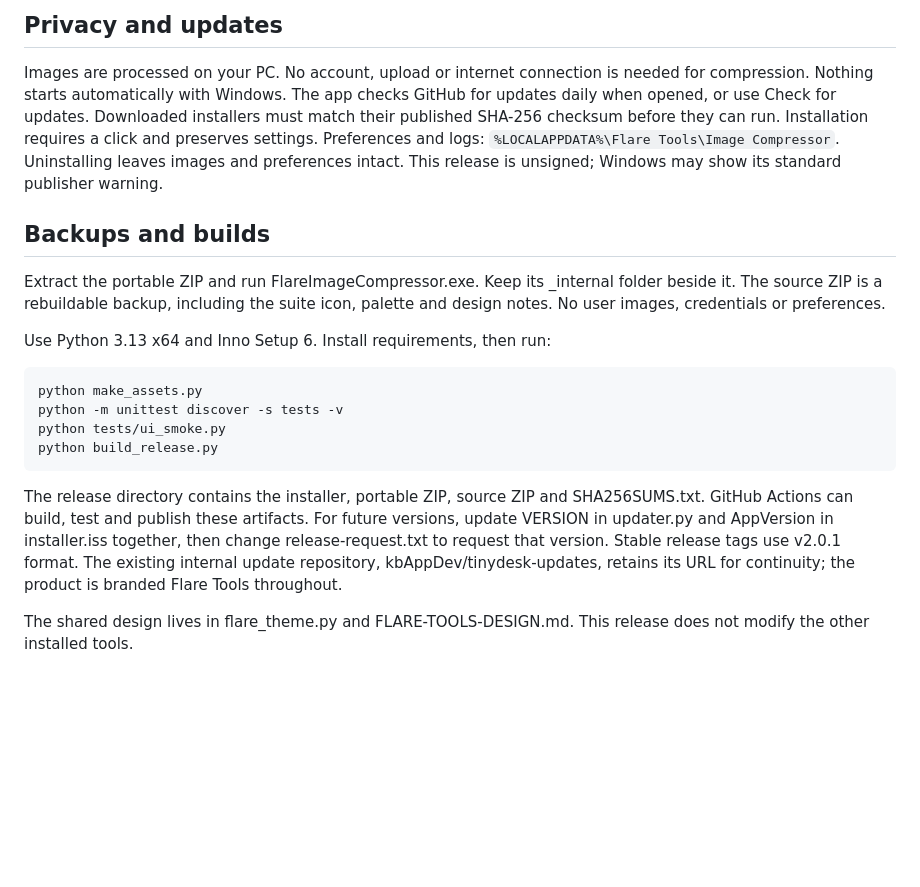
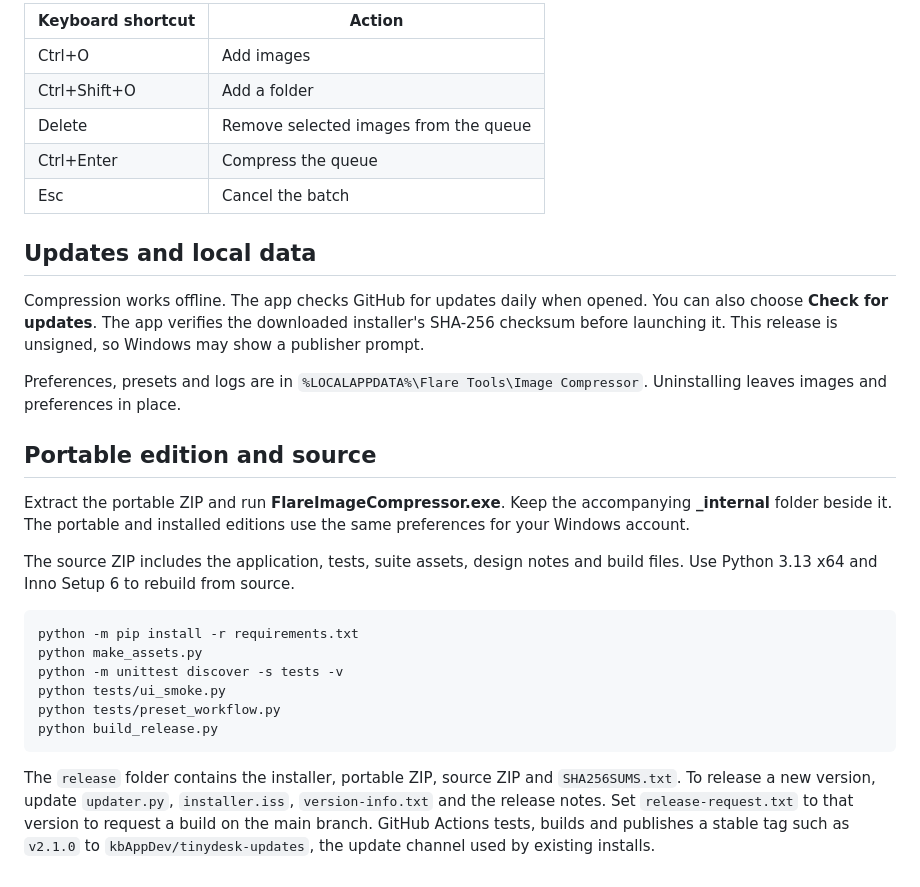
Before and after one commit to kbAppDev/tinydesk-updates, a Markdown page: README.md, the part around one of its changes. GitHub-like rendering; blank space fills up the shorter version.

````diff
--- a/README.md
+++ b/README.md
@@ -42,37 +62,44 @@ Ctrl+Enter compress; Esc cancel batch.
 
-## Privacy and updates
+| Keyboard shortcut | Action |
+| --- | --- |
+| Ctrl+O | Add images |
+| Ctrl+Shift+O | Add a folder |
+| Delete | Remove selected images from the queue |
+| Ctrl+Enter | Compress the queue |
+| Esc | Cancel the batch |
 
-Images are processed on your PC. No account, upload or internet connection is
-needed for compression. Nothing starts automatically with Windows.
-The app checks GitHub for updates daily when opened, or use Check for updates.
-Downloaded installers must match their published SHA-256 checksum before they
-can run. Installation requires a click and preserves settings.
-Preferences and logs: `%LOCALAPPDATA%\Flare Tools\Image Compressor`.
-Uninstalling leaves images and preferences intact. This release is unsigned;
-Windows may show its standard publisher warning.
+## Updates and local data
 
-## Backups and builds
+Compression works offline. The app checks GitHub for updates daily when
+opened. You can also choose **Check for updates**. The app verifies the
+downloaded installer's SHA-256 checksum before launching it.
+This release is unsigned, so Windows may show a publisher prompt.
 
-Extract the portable ZIP and run FlareImageCompressor.exe. Keep its _internal
-folder beside it. The source ZIP is a rebuildable backup, including the suite
-icon, palette and design notes. No user images, credentials or preferences.
+Preferences, presets and logs are in
+`%LOCALAPPDATA%\Flare Tools\Image Compressor`. Uninstalling leaves images
+and preferences in place.
 
-Use Python 3.13 x64 and Inno Setup 6. Install requirements, then run:
+## Portable edition and source
 
-```
+Extract the portable ZIP and run **FlareImageCompressor.exe**. Keep the
+accompanying **_internal** folder beside it. The portable and installed
+editions use the same preferences for your Windows account.
+
+The source ZIP includes the application, tests, suite assets, design notes
+and build files. Use Python 3.13 x64 and Inno Setup 6 to rebuild from source.
+
+```powershell
+python -m pip install -r requirements.txt
 python make_assets.py
 python -m unittest discover -s tests -v
 python tests/ui_smoke.py
+python tests/preset_workflow.py
 python build_release.py
 ```
 
-The release directory contains the installer, portable ZIP, source ZIP and
-SHA256SUMS.txt. GitHub Actions can build, test and publish these artifacts.
-For future versions, update VERSION in updater.py and AppVersion in
-installer.iss together, then change release-request.txt to request that version.
-Stable release tags use v2.0.1 format. The existing internal update repository,
-kbAppDev/tinydesk-updates, retains its URL for continuity; the product is
-branded Flare Tools throughout.
-
-The shared design lives in flare_theme.py and FLARE-TOOLS-DESIGN.md. This
-release does not modify the other installed tools.
+The `release` folder contains the installer, portable ZIP, source ZIP and
+`SHA256SUMS.txt`. To release a new version, update `updater.py`,
+`installer.iss`, `version-info.txt` and the release notes. Set
+`release-request.txt` to that version to request a build on the main branch.
+GitHub Actions tests, builds and publishes a stable tag such as `v2.1.0` to
+`kbAppDev/tinydesk-updates`, the update channel used by existing installs.
````
Also changed, not shown: other parts of README.md (+52 -32 lines), FLARE-TOOLS-DESIGN.md (+15 -18 lines), RELEASE-NOTES.md (+7 -10 lines), docs/image-compressor.png (added), 15 other files.
